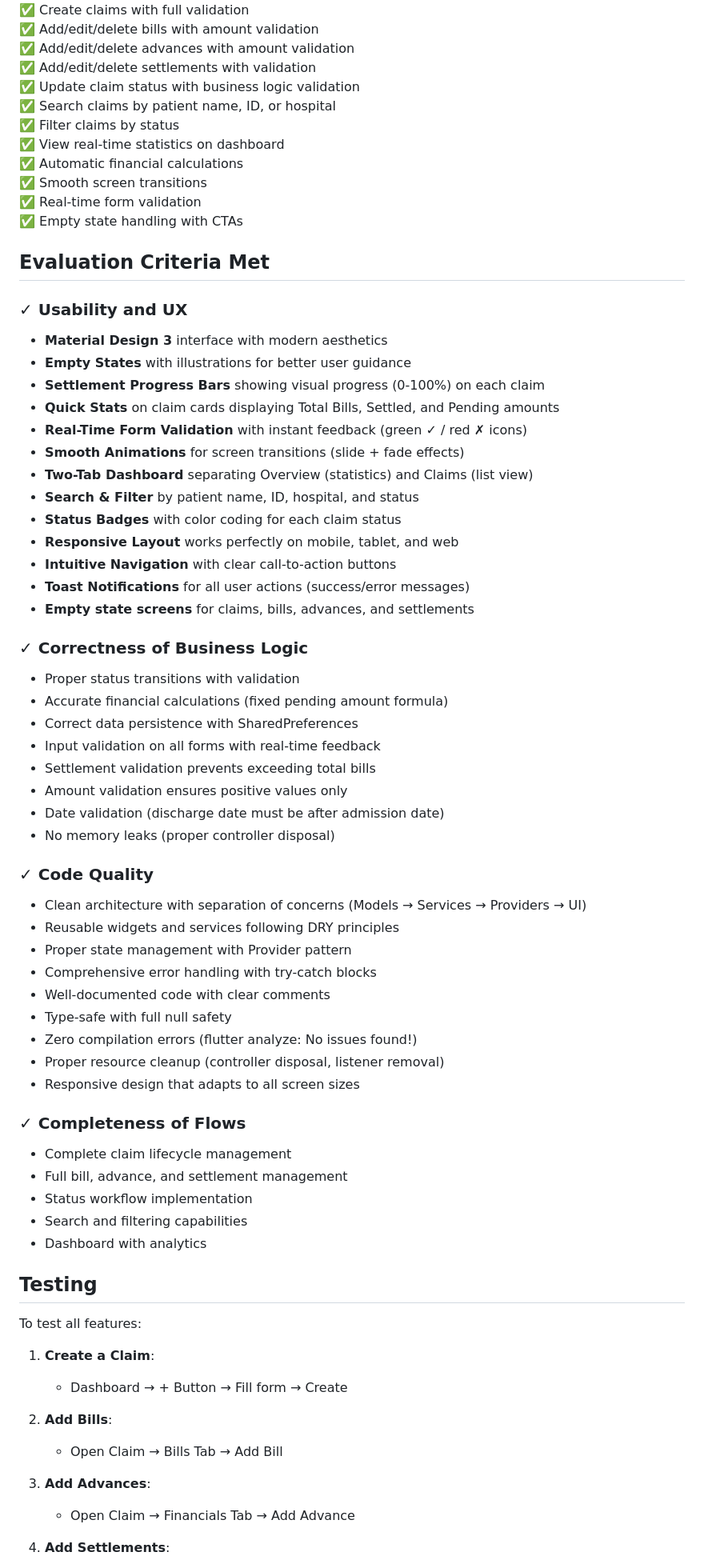
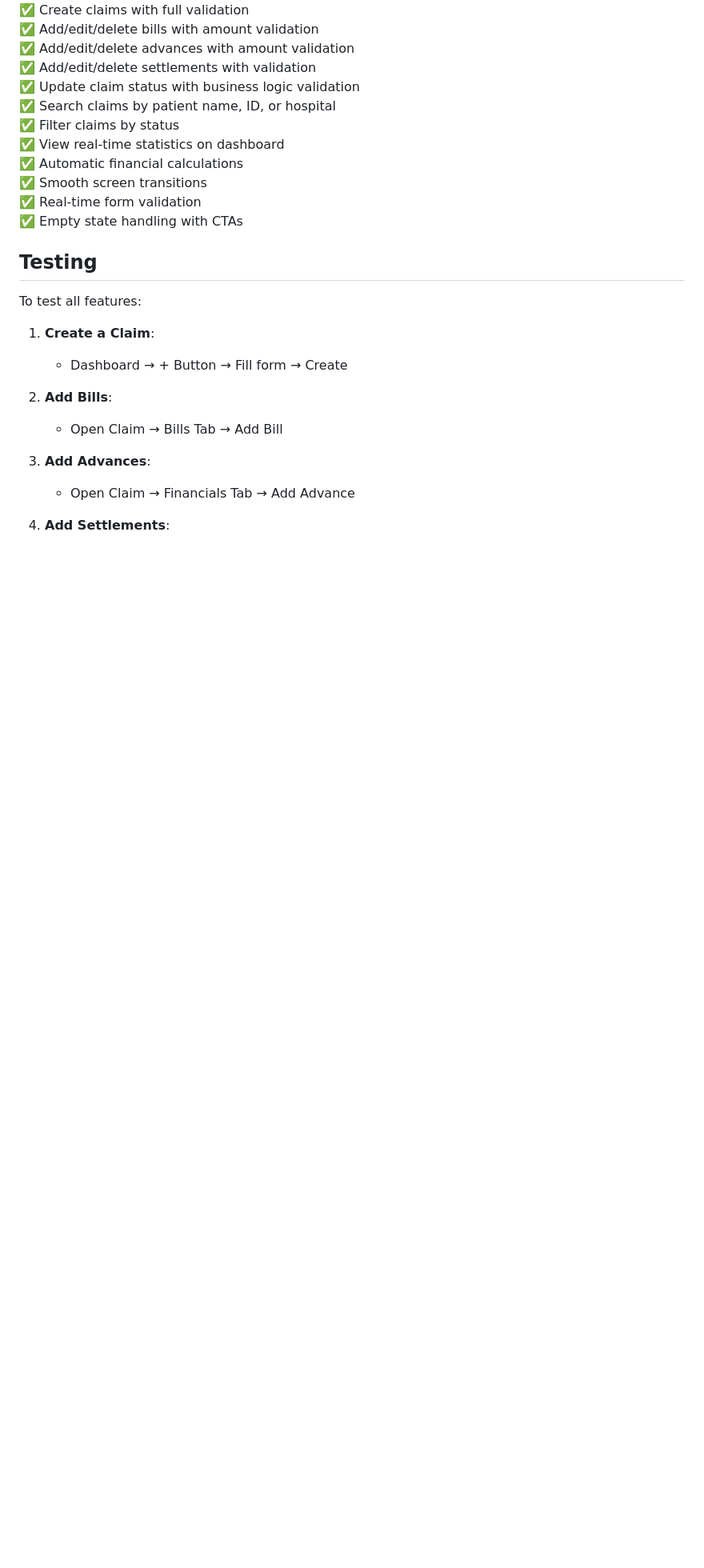
Before and after one commit to nishu-kumari14/Insurance-Claim-Management-System, a Markdown page: README.md, the part around one of its changes. Shown at 80% size. Drawn GitHub-style; blank space fills up the shorter version.

Commit message:
Refine README structure and content
Updated the README to enhance clarity and removed redundant sections.

```diff
--- a/README.md
+++ b/README.md
@@ -225,51 +225,6 @@ The application uses **SharedPreferences** to persist all data locally on the de
 ✅ Smooth screen transitions
 ✅ Real-time form validation
 ✅ Empty state handling with CTAs
-
-## Evaluation Criteria Met
-
-### ✓ Usability and UX
-- **Material Design 3** interface with modern aesthetics
-- **Empty States** with illustrations for better user guidance
-- **Settlement Progress Bars** showing visual progress (0-100%) on each claim
-- **Quick Stats** on claim cards displaying Total Bills, Settled, and Pending amounts
-- **Real-Time Form Validation** with instant feedback (green ✓ / red ✗ icons)
-- **Smooth Animations** for screen transitions (slide + fade effects)
-- **Two-Tab Dashboard** separating Overview (statistics) and Claims (list view)
-- **Search & Filter** by patient name, ID, hospital, and status
-- **Status Badges** with color coding for each claim status
-- **Responsive Layout** works perfectly on mobile, tablet, and web
-- **Intuitive Navigation** with clear call-to-action buttons
-- **Toast Notifications** for all user actions (success/error messages)
-- **Empty state screens** for claims, bills, advances, and settlements
-
-### ✓ Correctness of Business Logic
-- Proper status transitions with validation
-- Accurate financial calculations (fixed pending amount formula)
-- Correct data persistence with SharedPreferences
-- Input validation on all forms with real-time feedback
-- Settlement validation prevents exceeding total bills
-- Amount validation ensures positive values only
-- Date validation (discharge date must be after admission date)
-- No memory leaks (proper controller disposal)
-
-### ✓ Code Quality
-- Clean architecture with separation of concerns (Models → Services → Providers → UI)
-- Reusable widgets and services following DRY principles
-- Proper state management with Provider pattern
-- Comprehensive error handling with try-catch blocks
-- Well-documented code with clear comments
-- Type-safe with full null safety
-- Zero compilation errors (flutter analyze: No issues found!)
-- Proper resource cleanup (controller disposal, listener removal)
-- Responsive design that adapts to all screen sizes
-
-### ✓ Completeness of Flows
-- Complete claim lifecycle management
-- Full bill, advance, and settlement management
-- Status workflow implementation
-- Search and filtering capabilities
-- Dashboard with analytics
 
 ## Testing
 
```
Also changed, not shown: other parts of README.md (+9 -15 lines).
